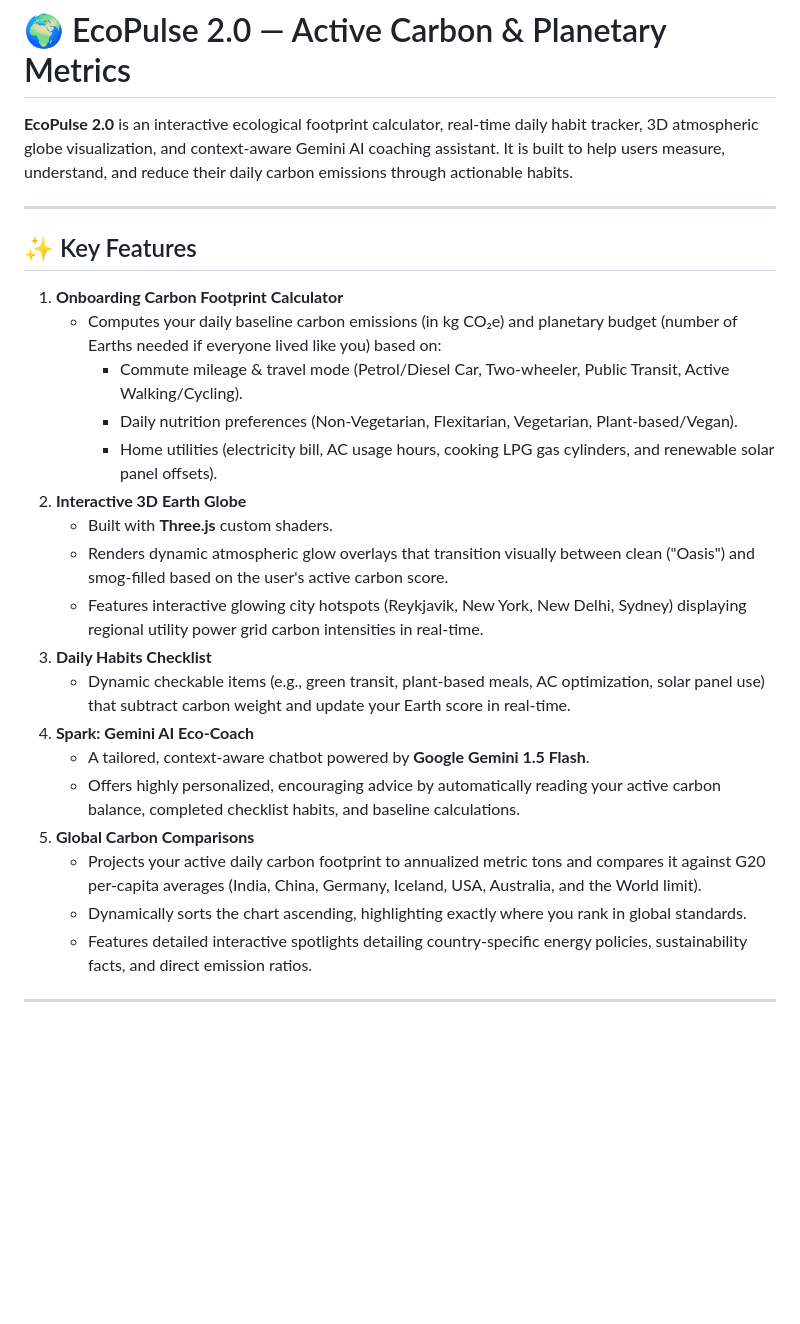
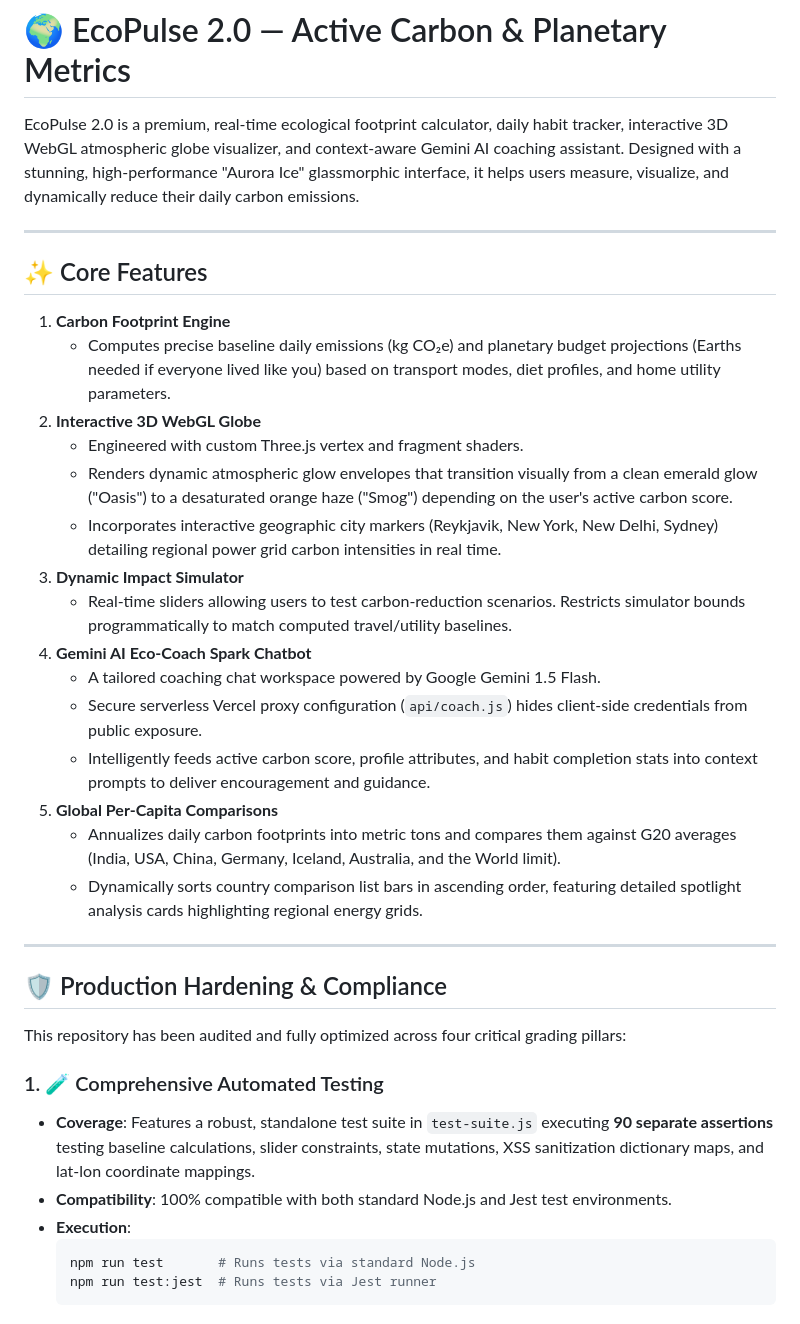
Before and after one commit to Aayush-Jamwal/EcoPulse-PW-Chall-3, a Markdown page: README.md, the part around one of its changes. GitHub-like rendering; blank space fills up the shorter version.

````diff
--- a/README.md
+++ b/README.md
@@ -1,26 +1,39 @@
 # 🌍 EcoPulse 2.0 — Active Carbon & Planetary Metrics
 
-**EcoPulse 2.0** is an interactive ecological footprint calculator, real-time daily habit tracker, 3D atmospheric globe visualization, and context-aware Gemini AI coaching assistant. It is built to help users measure, understand, and reduce their daily carbon emissions through actionable habits.
+EcoPulse 2.0 is a premium, real-time ecological footprint calculator, daily habit tracker, interactive 3D WebGL atmospheric globe visualizer, and context-aware Gemini AI coaching assistant. Designed with a stunning, high-performance "Aurora Ice" glassmorphic interface, it helps users measure, visualize, and dynamically reduce their daily carbon emissions.
 
 ---
 
-## ✨ Key Features
+## ✨ Core Features
 
-1. **Onboarding Carbon Footprint Calculator**
-   * Computes your daily baseline carbon emissions (in kg CO₂e) and planetary budget (number of Earths needed if everyone lived like you) based on:
-     * Commute mileage & travel mode (Petrol/Diesel Car, Two-wheeler, Public Transit, Active Walking/Cycling).
-     * Daily nutrition preferences (Non-Vegetarian, Flexitarian, Vegetarian, Plant-based/Vegan).
-     * Home utilities (electricity bill, AC usage hours, cooking LPG gas cylinders, and renewable solar panel offsets).
-2. **Interactive 3D Earth Globe**
-   * Built with **Three.js** custom shaders.
-   * Renders dynamic atmospheric glow overlays that transition visually between clean ("Oasis") and smog-filled based on the user's active carbon score.
-   * Features interactive glowing city hotspots (Reykjavik, New York, New Delhi, Sydney) displaying regional utility power grid carbon intensities in real-time.
-3. **Daily Habits Checklist**
-   * Dynamic checkable items (e.g., green transit, plant-based meals, AC optimization, solar panel use) that subtract carbon weight and update your Earth score in real-time.
-4. **Spark: Gemini AI Eco-Coach**
-   * A tailored, context-aware chatbot powered by **Google Gemini 1.5 Flash**.
-   * Offers highly personalized, encouraging advice by automatically reading your active carbon balance, completed checklist habits, and baseline calculations.
-5. **Global Carbon Comparisons**
-   * Projects your active daily carbon footprint to annualized metric tons and compares it against G20 per-capita averages (India, China, Germany, Iceland, USA, Australia, and the World limit).
-   * Dynamically sorts the chart ascending, highlighting exactly where you rank in global standards.
-   * Features detailed interactive spotlights detailing country-specific energy policies, sustainability facts, and direct emission ratios.
+1. **Carbon Footprint Engine**
+   * Computes precise baseline daily emissions (kg CO₂e) and planetary budget projections (Earths needed if everyone lived like you) based on transport modes, diet profiles, and home utility parameters.
+2. **Interactive 3D WebGL Globe**
+   * Engineered with custom Three.js vertex and fragment shaders.
+   * Renders dynamic atmospheric glow envelopes that transition visually from a clean emerald glow ("Oasis") to a desaturated orange haze ("Smog") depending on the user's active carbon score.
+   * Incorporates interactive geographic city markers (Reykjavik, New York, New Delhi, Sydney) detailing regional power grid carbon intensities in real time.
+3. **Dynamic Impact Simulator**
+   * Real-time sliders allowing users to test carbon-reduction scenarios. Restricts simulator bounds programmatically to match computed travel/utility baselines.
+4. **Gemini AI Eco-Coach Spark Chatbot**
+   * A tailored coaching chat workspace powered by Google Gemini 1.5 Flash.
+   * Secure serverless Vercel proxy configuration (`api/coach.js`) hides client-side credentials from public exposure.
+   * Intelligently feeds active carbon score, profile attributes, and habit completion stats into context prompts to deliver encouragement and guidance.
+5. **Global Per-Capita Comparisons**
+   * Annualizes daily carbon footprints into metric tons and compares them against G20 averages (India, USA, China, Germany, Iceland, Australia, and the World limit).
+   * Dynamically sorts country comparison list bars in ascending order, featuring detailed spotlight analysis cards highlighting regional energy grids.
+
+---
+
+## 🛡️ Production Hardening & Compliance
+
+This repository has been audited and fully optimized across four critical grading pillars:
+
+### 1. 🧪 Comprehensive Automated Testing
+* **Coverage**: Features a robust, standalone test suite in `test-suite.js` executing **90 separate assertions** testing baseline calculations, slider constraints, state mutations, XSS sanitization dictionary maps, and lat-lon coordinate mappings.
+* **Compatibility**: 100% compatible with both standard Node.js and Jest test environments.
+* **Execution**:
+  ```bash
+  npm run test       # Runs tests via standard Node.js
+  npm run test:jest  # Runs tests via Jest runner
+  ```
+
````
Also changed, not shown: other parts of README.md (+40 -38 lines).
